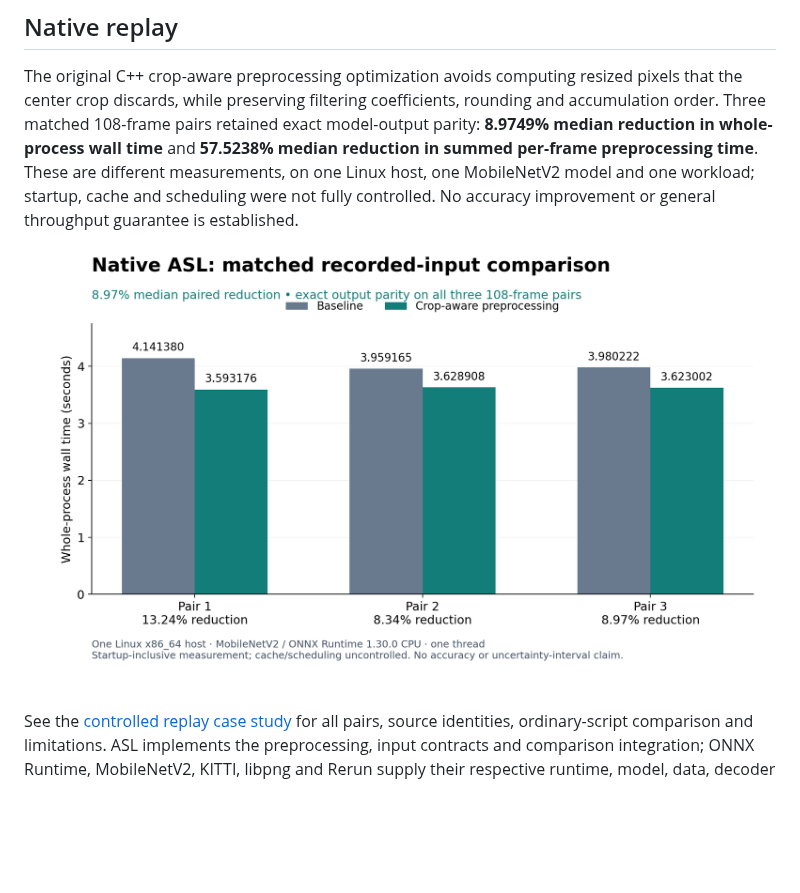
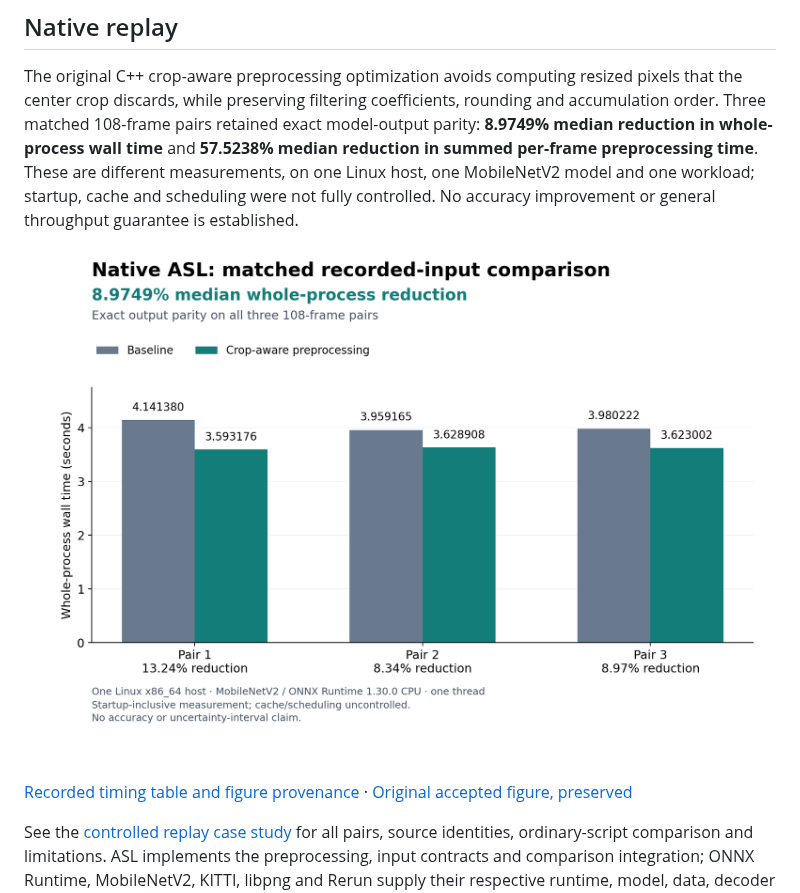
Before and after one commit to Kushrishi/autonomy-simulation-lab, a Markdown page: README.md, the part around the change. Drawn GitHub-style; pictures changed too: docs/assets/publication/native-asl-wall-time-publication.png (added); blank space fills up the shorter version.

Commit message:
Document a source-backed benchmark presentation derivative

```diff
--- a/README.md
+++ b/README.md
@@ -28,7 +28,10 @@ different measurements, on one Linux host, one MobileNetV2 model and one workloa
 startup, cache and scheduling were not fully controlled. No accuracy improvement
 or general throughput guarantee is established.
 
-![Actual matched whole-process timing pairs](docs/assets/native_asl_matched_wall_time.png)
+![Recorded matched whole-process timing pairs, publication layout](docs/assets/publication/native-asl-wall-time-publication.png)
+
+[Recorded timing table and figure provenance](docs/assets/publication/README.md) ·
+[Original accepted figure, preserved](docs/assets/native_asl_matched_wall_time.png)
 
 See the [controlled replay case study](native/CONTROLLED_REPLAY_CASE_STUDY.md)
 for all pairs, source identities, ordinary-script comparison and limitations.
```
Also changed, not shown: 3 other files.
